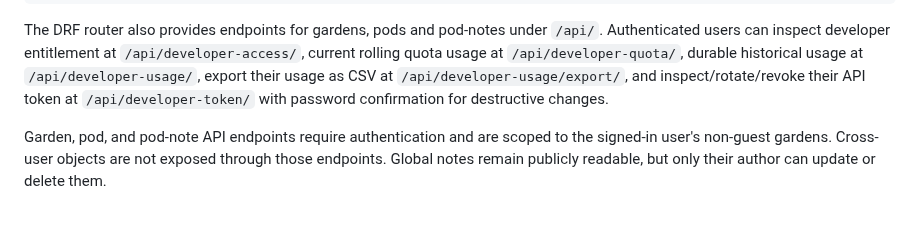
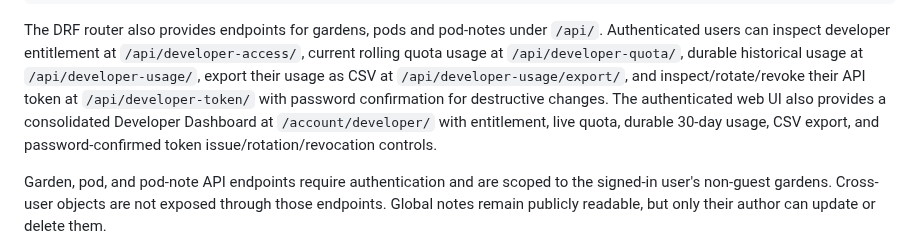
Before and after one commit to drakeg/smartgarden, a Markdown page: README.md, the part around the change. Drawn GitHub-style; blank space fills up the shorter version.

Commit message:
Document developer dashboard

````diff
--- a/README.md
+++ b/README.md
@@ -364,6 +364,7 @@ curl -H "Authorization: Token <your-token>" http://localhost:8000/api/global-not
 ```
 
 The DRF router also provides endpoints for gardens, pods and pod-notes under `/api/`. Authenticated users can inspect developer entitlement at `/api/developer-access/`, current rolling quota usage at `/api/developer-quota/`, durable historical usage at `/api/developer-usage/`, export their usage as CSV at `/api/developer-usage/export/`, and inspect/rotate/revoke their API token at `/api/developer-token/` with password confirmation for destructive changes.
+The authenticated web UI also provides a consolidated Developer Dashboard at `/account/developer/` with entitlement, live quota, durable 30-day usage, CSV export, and password-confirmed token issue/rotation/revocation controls.
 
 Garden, pod, and pod-note API endpoints require authentication and are scoped to the signed-in user's non-guest gardens. Cross-user objects are not exposed through those endpoints. Global notes remain publicly readable, but only their author can update or delete them.
 
````
